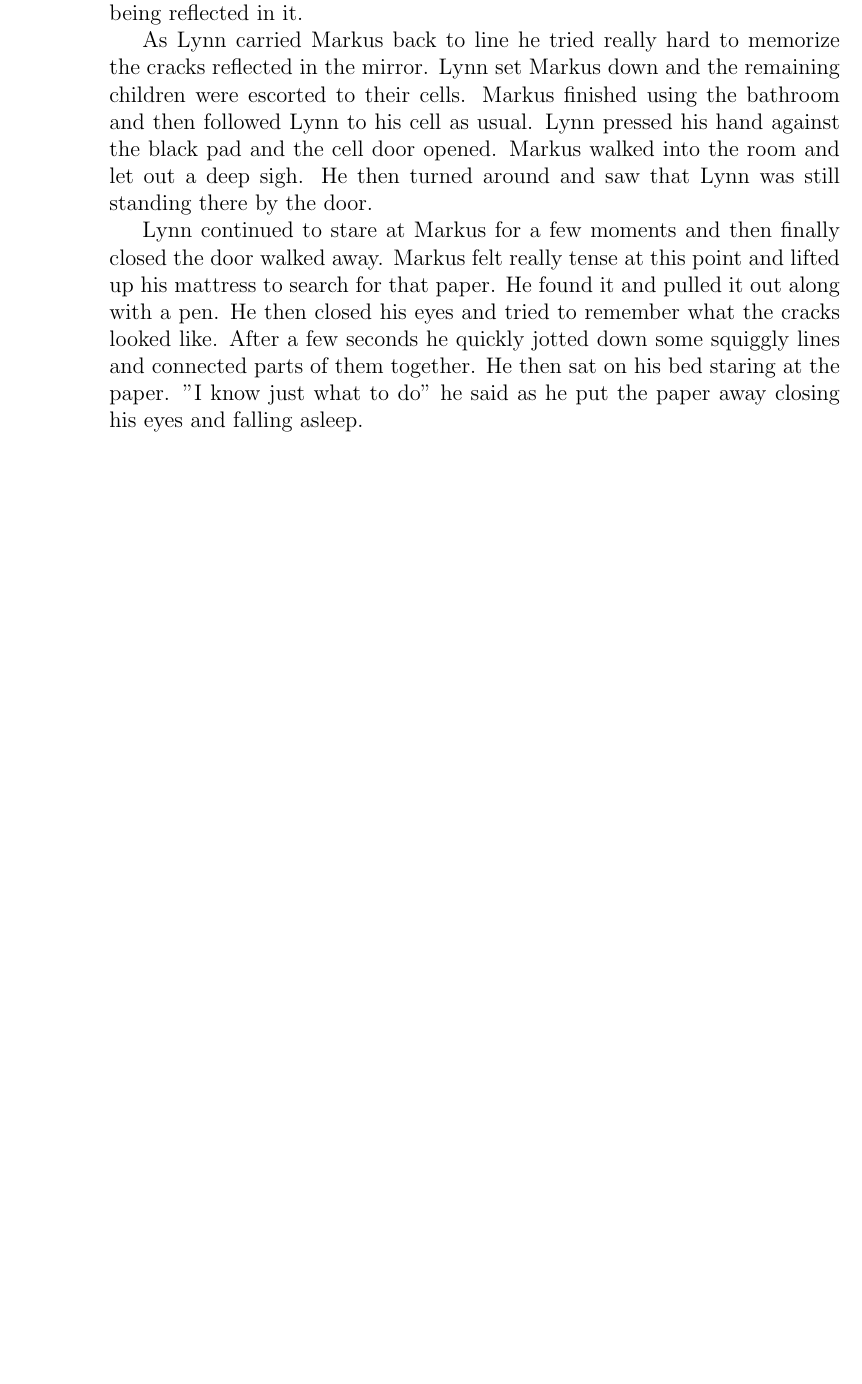
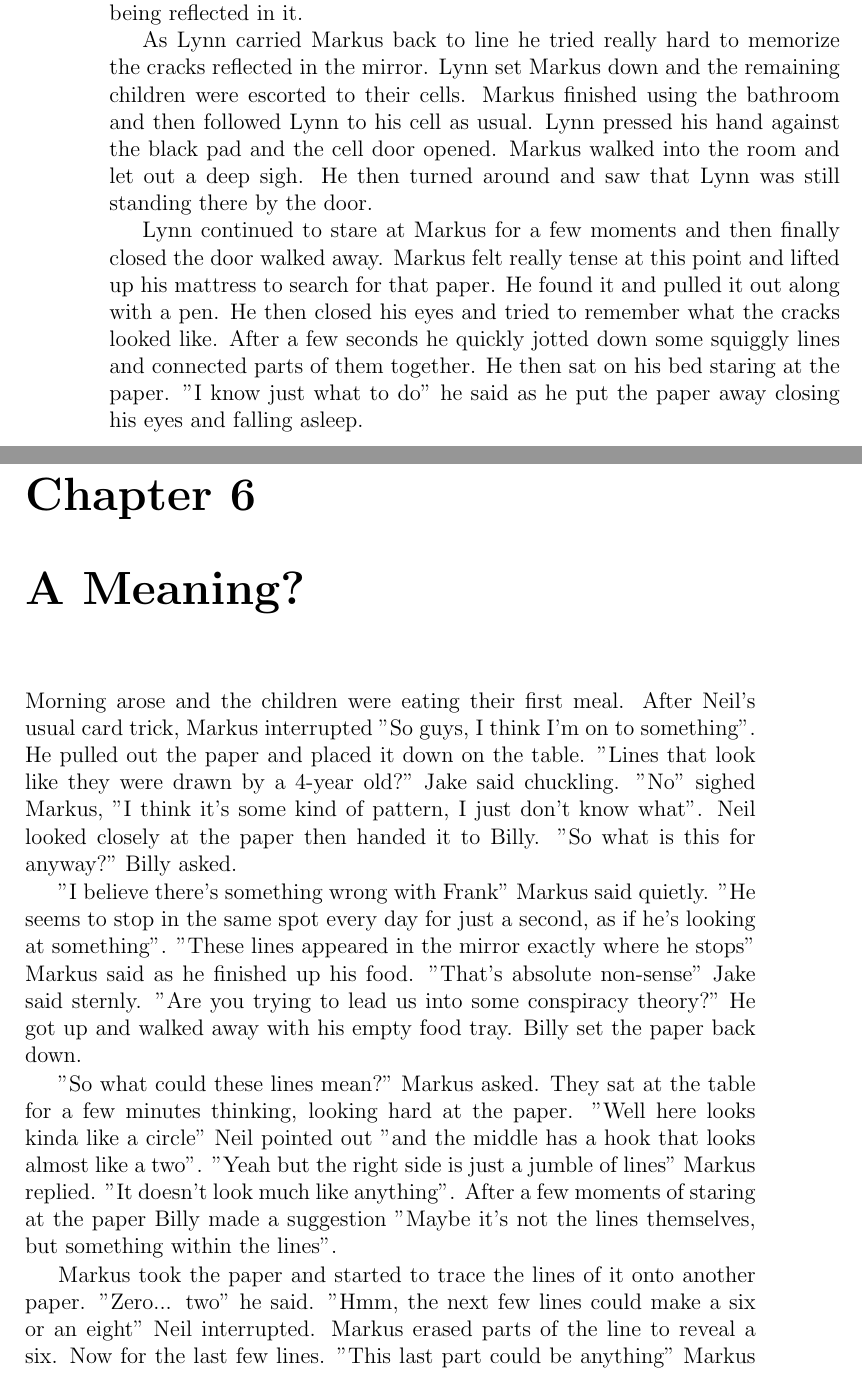
Before and after one commit to galaxyhaxz/snodroppe, a LaTeX book (snodroppe.tex): part of page 12 of 12 before the commit and two parts of pages 12 and 13 of 14 after it, the two joined at a grey line, cut so that both start at the same text, the shorter picture padded with empty space. Compiled offline with pdfLaTeX.

Commit message:
Add chapter 6

```diff
--- a/snodroppe.tex
+++ b/snodroppe.tex
@@ -76,4 +76,18 @@ As Lynn carried Markus back to line he tried really hard to memorize the cracks
 
 Lynn continued to stare at Markus for a few moments and then finally closed the door walked away. Markus felt really tense at this point and lifted up his mattress to search for that paper. He found it and pulled it out along with a pen. He then closed his eyes and tried to remember what the cracks looked like. After a few seconds he quickly jotted down some squiggly lines and connected parts of them together. He then sat on his bed staring at the paper. "I know just what to do" he said as he put the paper away closing his eyes and falling asleep.
 
+\chapter{A Meaning?}
+
+Morning arose and the children were eating their first meal. After Neil's usual card trick, Markus interrupted "So guys, I think I'm on to something". He pulled out the paper and placed it down on the table. "Lines that look like they were drawn by a 4-year old?" Jake said chuckling. "No" sighed Markus, "I think it's some kind of pattern, I just don't know what". Neil looked closely at the paper then handed it to Billy. "So what is this for anyway?" Billy asked.
+
+"I believe there's something wrong with Frank" Markus said quietly. "He seems to stop in the same spot every day for just a second, as if he's looking at something". "These lines appeared in the mirror exactly where he stops" Markus said as he finished up his food. "That's absolute non-sense" Jake said sternly. "Are you trying to lead us into some conspiracy theory?" He got up and walked away with his empty food tray. Billy set the paper back down.
+
+"So what could these lines mean?" Markus asked. They sat at the table for a few minutes thinking, looking hard at the paper. "Well here looks kinda like a circle" Neil pointed out "and the middle has a hook that looks almost like a two". "Yeah but the right side is just a jumble of lines" Markus replied. "It doesn't look much like anything". After a few moments of staring at the paper Billy made a suggestion "Maybe it's not the lines themselves, but something within the lines".
+
+Markus took the paper and started to trace the lines of it onto another paper. "Zero... two" he said. "Hmm, the next few lines could make a six or an eight" Neil interrupted. Markus erased parts of the line to reveal a six. Now for the last few lines. "This last part could be anything" Markus hesitated. He drew the lines from the missing part onto another paper. "Maybe we will just have to guess, maybe they don't form a number" Neil said as he looked closely again at the paper.
+
+Billy butted in "Maybe it's some sort of symbol, instead of a number". Billy took a pencil and drew over some of the lines. "It looks like an upside down triangle with something on the top" he said as he handed the paper to Markus. Markus looked at it for a moment "Billy you are a genius you know that!" he said excitedly. "Zero, two, six, and then the triangle shaped thing". "Maybe this is what Frank is seeing in the mirror".
+
+The boys put away their meal plates and Markus returned to the table. He began to draw out the numbers on a new piece of paper then the triangle at the end. Neil sat back down to join him. "You ready to put this to the test?" he asked Neil. "Only as ready as you are" he replied.
+
 \end{document}
```
Also changed, not shown: snodroppe.pdf.
